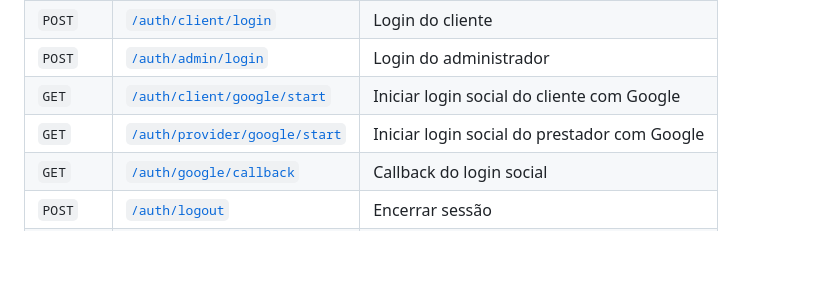
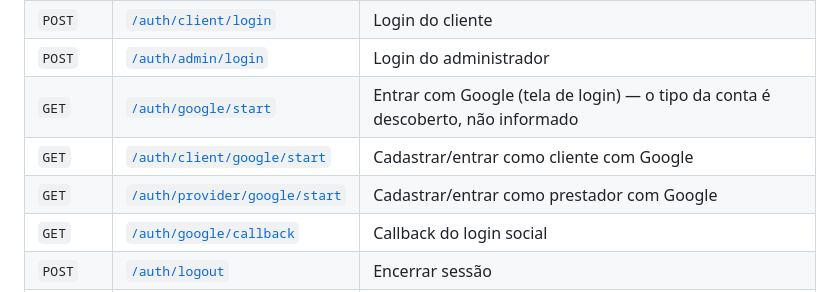
Before and after one commit to caetasousa/agendaGo, a Markdown page: README.md, the part around the change. Drawn GitHub-style; folded sections open; blank space fills up the shorter version.

Commit message:
docs: adiciona a rota de login social unificado à tabela do README
/auth/google/start é a entrada da tela de login, onde o tipo da conta não é
declarado. As rotas por tipo continuam, agora descritas pelo que de fato são:
os caminhos do cadastro, onde a escolha entre cliente e prestador existe.

```diff
--- a/README.md
+++ b/README.md
@@ -117,8 +117,9 @@ Ele entra pela [mesma tela de login](http://localhost:5173/login) e cai no paine
 | `POST` | [`/auth/provider/login`](http://localhost:8080/swagger/index.html#/auth/post_auth_provider_login) | Login do prestador |
 | `POST` | [`/auth/client/login`](http://localhost:8080/swagger/index.html#/auth/post_auth_client_login) | Login do cliente |
 | `POST` | [`/auth/admin/login`](http://localhost:8080/swagger/index.html#/auth/post_auth_admin_login) | Login do administrador |
-| `GET` | [`/auth/client/google/start`](http://localhost:8080/swagger/index.html#/auth/get_auth_client_google_start) | Iniciar login social do cliente com Google |
-| `GET` | [`/auth/provider/google/start`](http://localhost:8080/swagger/index.html#/auth/get_auth_provider_google_start) | Iniciar login social do prestador com Google |
+| `GET` | [`/auth/google/start`](http://localhost:8080/swagger/index.html#/auth/get_auth_google_start) | Entrar com Google (tela de login) — o tipo da conta é descoberto, não informado |
+| `GET` | [`/auth/client/google/start`](http://localhost:8080/swagger/index.html#/auth/get_auth_client_google_start) | Cadastrar/entrar como cliente com Google |
+| `GET` | [`/auth/provider/google/start`](http://localhost:8080/swagger/index.html#/auth/get_auth_provider_google_start) | Cadastrar/entrar como prestador com Google |
 | `GET` | [`/auth/google/callback`](http://localhost:8080/swagger/index.html#/auth/get_auth_google_callback) | Callback do login social |
 | `POST` | [`/auth/logout`](http://localhost:8080/swagger/index.html#/auth/post_auth_logout) | Encerrar sessão |
 | `GET` | [`/auth/me`](http://localhost:8080/swagger/index.html#/auth/get_auth_me) | Usuário autenticado atual |
```
